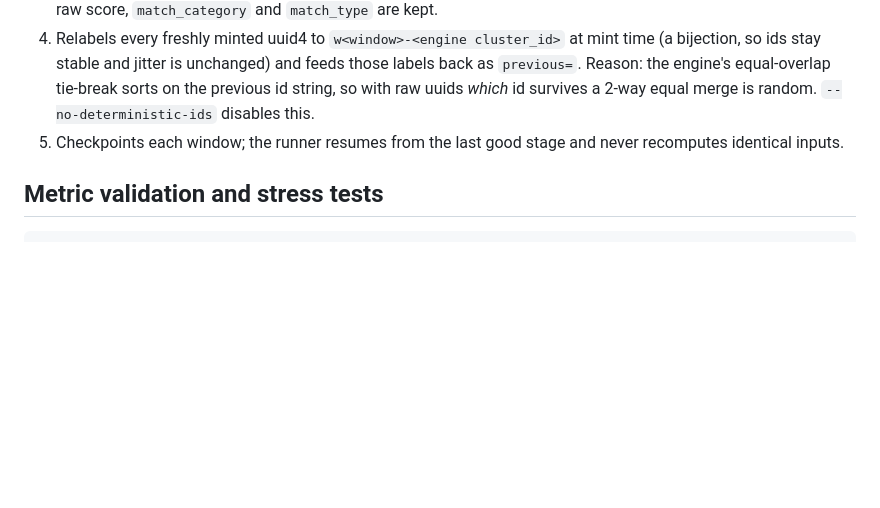
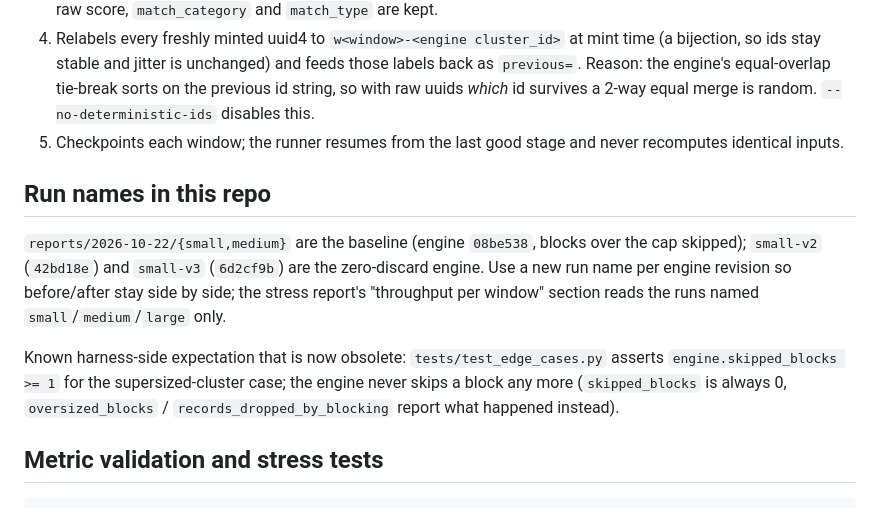
Before and after one commit to Harsh0707005/aurora-cdp, a Markdown page: docs/evaluation.md, the part around the change. GitHub-like rendering; blank space fills up the shorter version.

````diff
--- a/docs/evaluation.md
+++ b/docs/evaluation.md
@@ -72,6 +72,17 @@ file contract (`assignments.csv`, `pairs.csv`) is written in both paths.
    `--no-deterministic-ids` disables this.
 5. Checkpoints each window; the runner resumes from the last good stage and never recomputes identical inputs.
 
+## Run names in this repo
+
+`reports/2026-10-22/{small,medium}` are the baseline (engine `08be538`, blocks over the cap skipped);
+`small-v2` (`42bd18e`) and `small-v3` (`6d2cf9b`) are the zero-discard engine. Use a new run name per engine
+revision so before/after stay side by side; the stress report's "throughput per window" section reads the runs
+named `small`/`medium`/`large` only.
+
+Known harness-side expectation that is now obsolete: `tests/test_edge_cases.py` asserts
+`engine.skipped_blocks >= 1` for the supersized-cluster case; the engine never skips a block any more
+(`skipped_blocks` is always 0, `oversized_blocks` / `records_dropped_by_blocking` report what happened instead).
+
 ## Metric validation and stress tests
 
 ```bash
````
Also changed, not shown: reports/production-readiness.md (+36 -4 lines).
